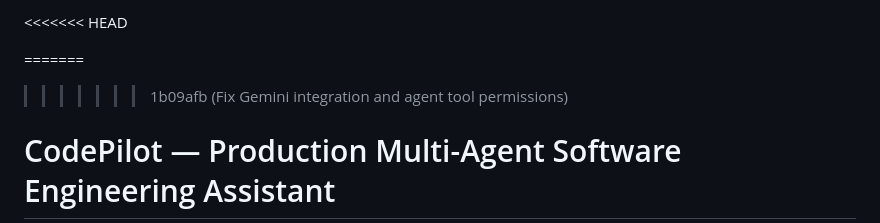
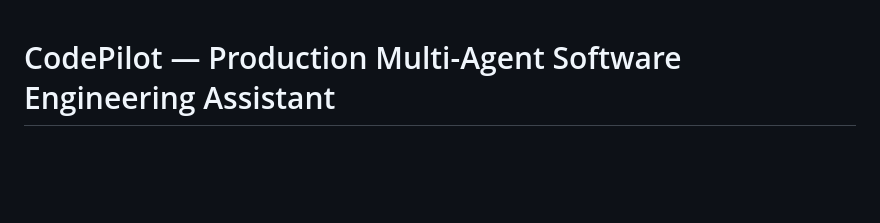
Before and after one commit to manojpemmadi/Multi-Agent-Software-Engineering-Assistant, a Markdown page: README.md, the part around the change. GitHub-like rendering; blank space fills up the shorter version.

```diff
--- a/README.md
+++ b/README.md
@@ -1,7 +1,4 @@
-<<<<<<< HEAD
 
-=======
->>>>>>> 1b09afb (Fix Gemini integration and agent tool permissions)
 # CodePilot — Production Multi-Agent Software Engineering Assistant
 
 CodePilot is a production-level, LLM-based autonomous software engineering assistant. It provides an intuitive chatbot web interface where developers can paste broken source code, submit error traces, or supply a public GitHub repository URL. The system understands the request, inspects the codebase using a RAG knowledge retrieval subsystem, reasons about the problem, utilizes real external tools via the **Model Context Protocol (MCP)**, makes surgical and controlled modifications, runs automated test suites, and verifies the solution with an evidence-based final evaluation loop before presenting the answer to the user.
```
